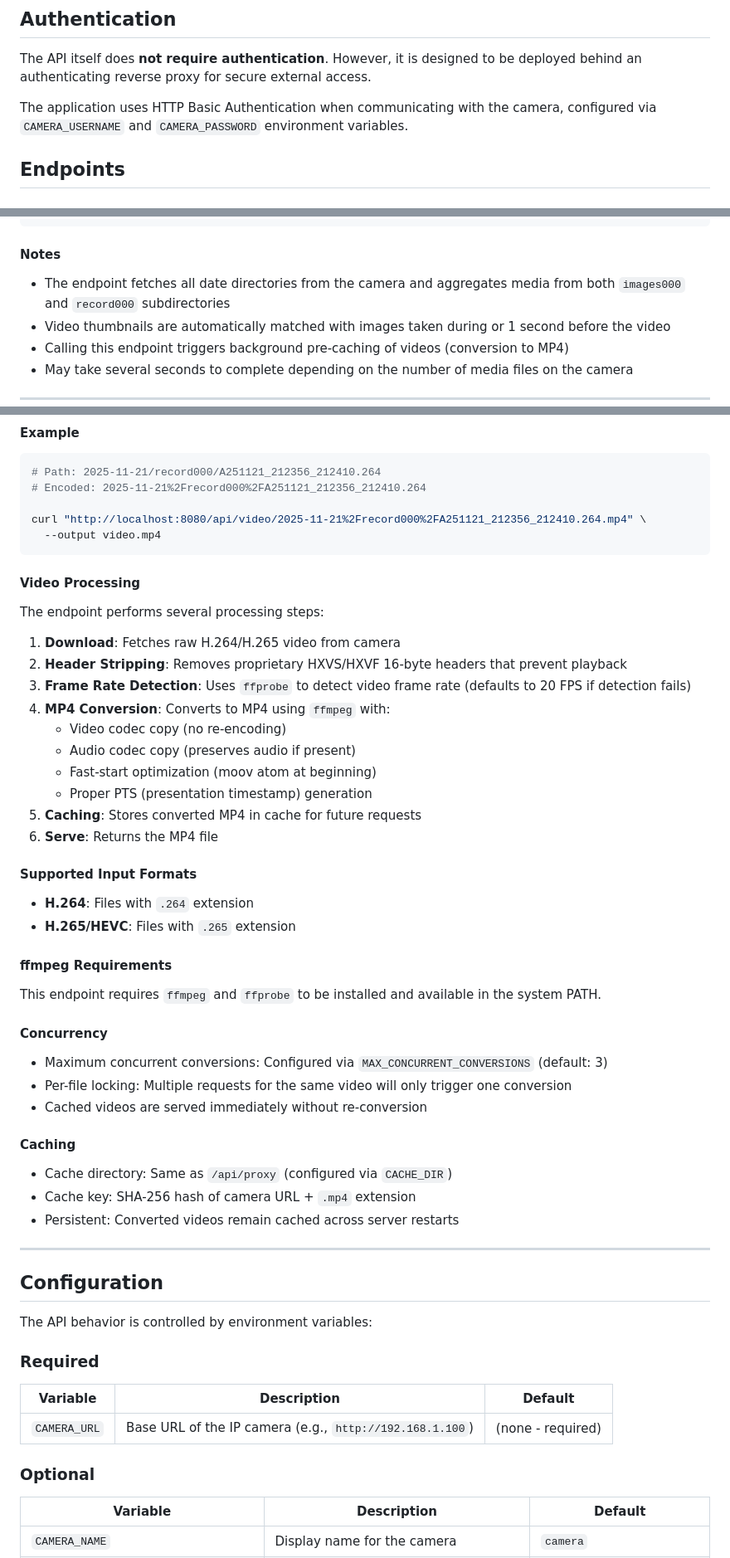
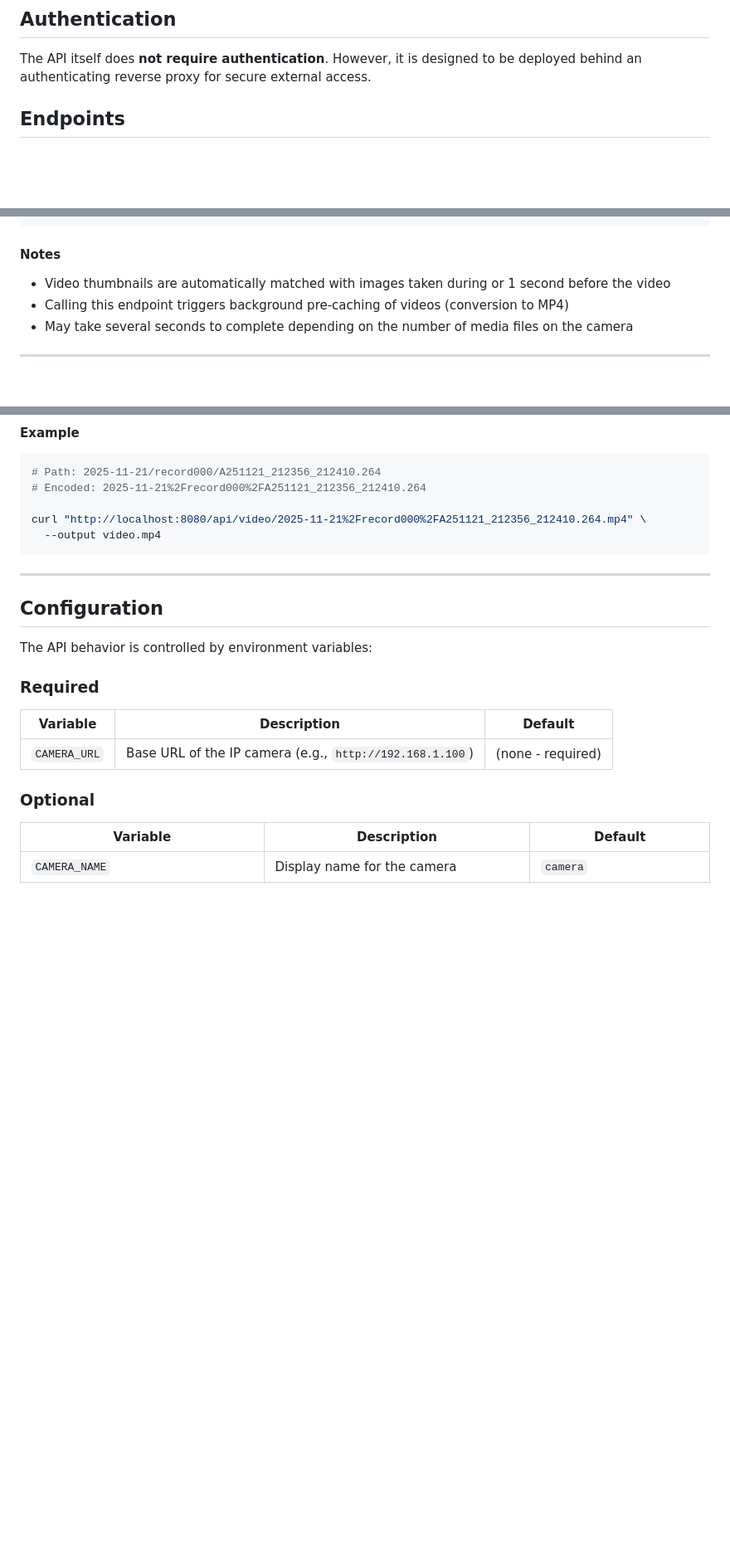
Before and after one commit to cdzombak/ipcam-browser, a Markdown page: API.md, 3 parts joined by grey strips. Shown at 83% size. GitHub-like rendering; blank space fills up the shorter version.

````diff
--- a/API.md
+++ b/API.md
@@ -13,8 +13,6 @@ http://localhost:8080
 ## Authentication
 
 The API itself does **not require authentication**. However, it is designed to be deployed behind an authenticating reverse proxy for secure external access.
-
-The application uses HTTP Basic Authentication when communicating with the camera, configured via `CAMERA_USERNAME` and `CAMERA_PASSWORD` environment variables.
 
 ## Endpoints
 
@@ -166,7 +164,6 @@ curl http://localhost:8080/api/media
 
 #### Notes
 
-- The endpoint fetches all date directories from the camera and aggregates media from both `images000` and `record000` subdirectories
 - Video thumbnails are automatically matched with images taken during or 1 second before the video
 - Calling this endpoint triggers background pre-caching of videos (conversion to MP4)
 - May take several seconds to complete depending on the number of media files on the camera
@@ -269,42 +251,6 @@ curl "http://localhost:8080/api/video/2025-11-21%2Frecord000%2FA251121_212356_21
   --output video.mp4
 ```
 
-#### Video Processing
-
-The endpoint performs several processing steps:
-
-1. **Download**: Fetches raw H.264/H.265 video from camera
-2. **Header Stripping**: Removes proprietary HXVS/HXVF 16-byte headers that prevent playback
-3. **Frame Rate Detection**: Uses `ffprobe` to detect video frame rate (defaults to 20 FPS if detection fails)
-4. **MP4 Conversion**: Converts to MP4 using `ffmpeg` with:
-   - Video codec copy (no re-encoding)
-   - Audio codec copy (preserves audio if present)
-   - Fast-start optimization (moov atom at beginning)
-   - Proper PTS (presentation timestamp) generation
-5. **Caching**: Stores converted MP4 in cache for future requests
-6. **Serve**: Returns the MP4 file
-
-#### Supported Input Formats
-
-- **H.264**: Files with `.264` extension
-- **H.265/HEVC**: Files with `.265` extension
-
-#### ffmpeg Requirements
-
-This endpoint requires `ffmpeg` and `ffprobe` to be installed and available in the system PATH.
-
-#### Concurrency
-
-- Maximum concurrent conversions: Configured via `MAX_CONCURRENT_CONVERSIONS` (default: 3)
-- Per-file locking: Multiple requests for the same video will only trigger one conversion
-- Cached videos are served immediately without re-conversion
-
-#### Caching
-
-- Cache directory: Same as `/api/proxy` (configured via `CACHE_DIR`)
-- Cache key: SHA-256 hash of camera URL + `.mp4` extension
-- Persistent: Converted videos remain cached across server restarts
-
 ---
 
 ## Configuration
````
Also changed, not shown: other parts of API.md (+0 -113 lines).
